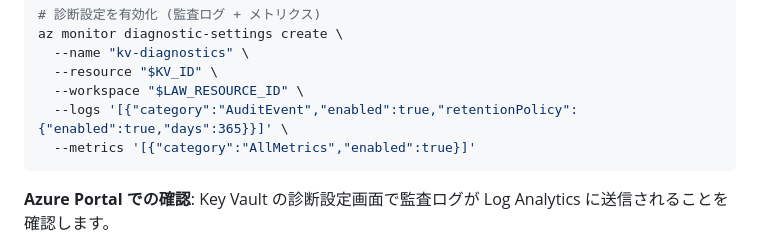
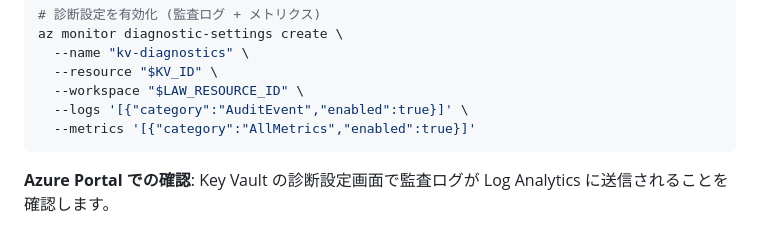
Before and after one commit to ylearning86/Azure-Handson-002, a Markdown page: labs/lab03-security.md, the part around the change. Drawn GitHub-style.

Commit message:
Remove deprecated retentionPolicy from diagnostic-settings in Lab03 Step14 (#12)
* Initial plan

* fix: remove deprecated retentionPolicy from diagnostic-settings in Lab03 Step14

Agent-Logs-Url: https://github.com/ylearning86/Azure-Handson-002/sessions/9afedbbe-a789-4e0b-a9bb-09fd7aa71088

Co-authored-by: ylearning86 <109939632+ylearning86@users.noreply.github.com>

---------

Co-authored-by: copilot-swe-agent[bot] <198982749+Copilot@users.noreply.github.com>
Co-authored-by: ylearning86 <109939632+ylearning86@users.noreply.github.com>

````diff
--- a/labs/lab03-security.md
+++ b/labs/lab03-security.md
@@ -753,7 +753,7 @@ az monitor diagnostic-settings create \
   --name "kv-diagnostics" \
   --resource "$KV_ID" \
   --workspace "$LAW_RESOURCE_ID" \
-  --logs '[{"category":"AuditEvent","enabled":true,"retentionPolicy":{"enabled":true,"days":365}}]' \
+  --logs '[{"category":"AuditEvent","enabled":true}]' \
   --metrics '[{"category":"AllMetrics","enabled":true}]'
 ```
 
````
